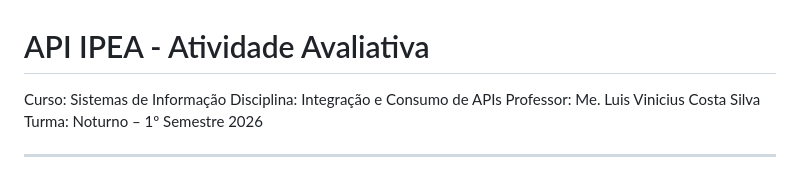
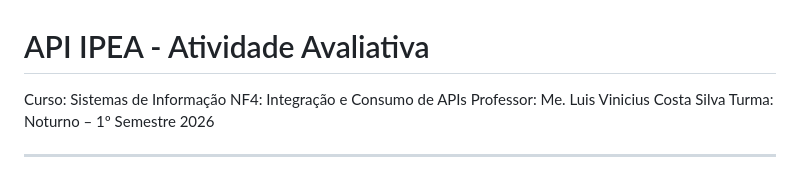
Before and after one commit to jEFF-AS/NF4_tutoriais_2026, a Markdown page: checagem/api-ipea/README.md, the part around the change. GitHub-like rendering.

Commit message:
checagem ipea

```diff
--- a/checagem/api-ipea/README.md
+++ b/checagem/api-ipea/README.md
@@ -1,7 +1,7 @@
 # API IPEA - Atividade Avaliativa
 
 Curso: Sistemas de Informação
-Disciplina: Integração e Consumo de APIs
+NF4: Integração e Consumo de APIs
 Professor: Me. Luis Vinicius Costa Silva
 Turma: Noturno – 1º Semestre 2026
 
```
